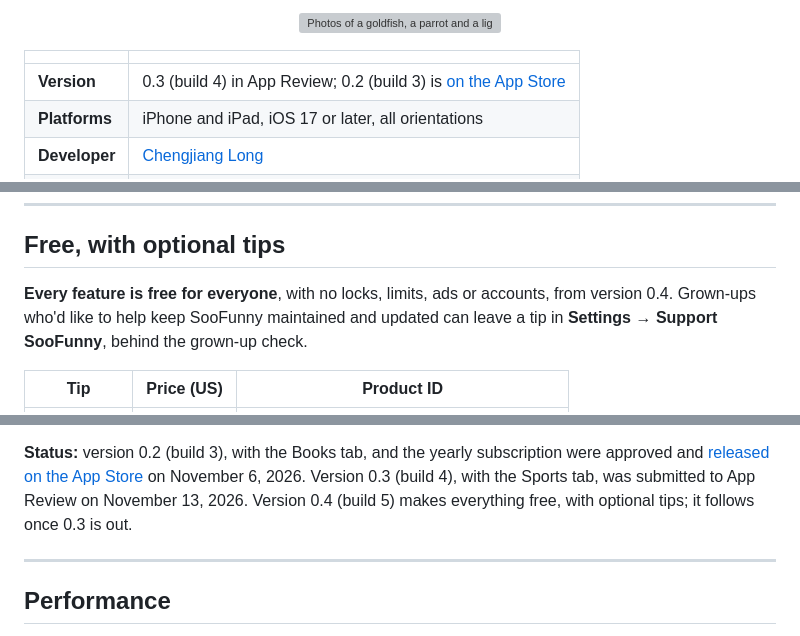
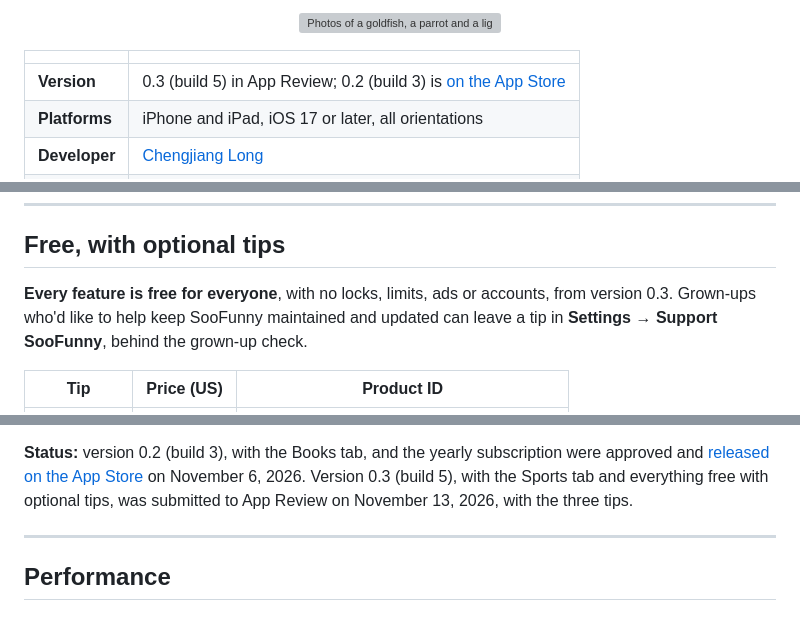
Before and after one commit to chengjianglong/SooFunny-app, a Markdown page: README.md, 3 parts joined by grey strips. Rendered like a GitHub page; grey boxes are pictures that could not be loaded.

```diff
--- a/README.md
+++ b/README.md
@@ -42,7 +42,7 @@ photographs ever leaves the device.
 
 | | |
 |---|---|
-| **Version** | 0.3 (build 4) in App Review; 0.2 (build 3) is [on the App Store](https://apps.apple.com/us/app/soofunny/id6827777441) |
+| **Version** | 0.3 (build 5) in App Review; 0.2 (build 3) is [on the App Store](https://apps.apple.com/us/app/soofunny/id6827777441) |
 | **Platforms** | iPhone and iPad, iOS 17 or later, all orientations |
 | **Developer** | [Chengjiang Long](https://www.chengjianglong.com/) |
 | **Copyright** | © 2026 Soo X Intelligence LLC. All rights reserved. |
@@ -266,7 +266,7 @@ block.
 
 ## Free, with optional tips
 
-**Every feature is free for everyone**, with no locks, limits, ads or accounts, from version 0.4.
+**Every feature is free for everyone**, with no locks, limits, ads or accounts, from version 0.3.
 Grown-ups who'd like to help keep SooFunny maintained and updated can leave a tip in
 **Settings → Support SooFunny**, behind the grown-up check.
 
@@ -498,8 +498,8 @@ In short:
 
 **Status:** version 0.2 (build 3), with the Books tab, and the yearly subscription were approved and
 [released on the App Store](https://apps.apple.com/us/app/soofunny/id6827777441) on November 6, 2026.
-Version 0.3 (build 4), with the Sports tab, was submitted to App Review on November 13, 2026.
-Version 0.4 (build 5) makes everything free, with optional tips; it follows once 0.3 is out.
+Version 0.3 (build 5), with the Sports tab and everything free with optional tips, was submitted
+to App Review on November 13, 2026, with the three tips.
 
 ---
 
```
Also changed, not shown: other parts of README.md (+1 -1 lines), AppStore/LISTING.md (+13 -13 lines), AppStore/screenshots/review-tips.png (added), 3 other files.
